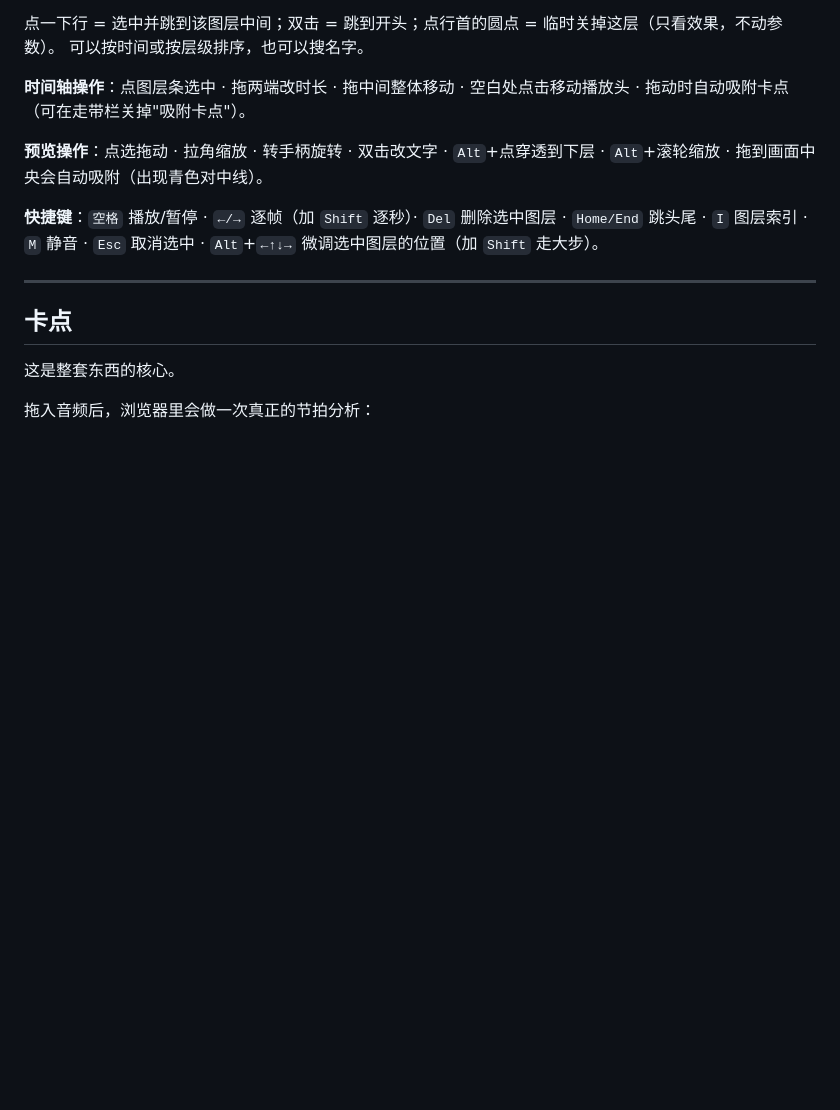
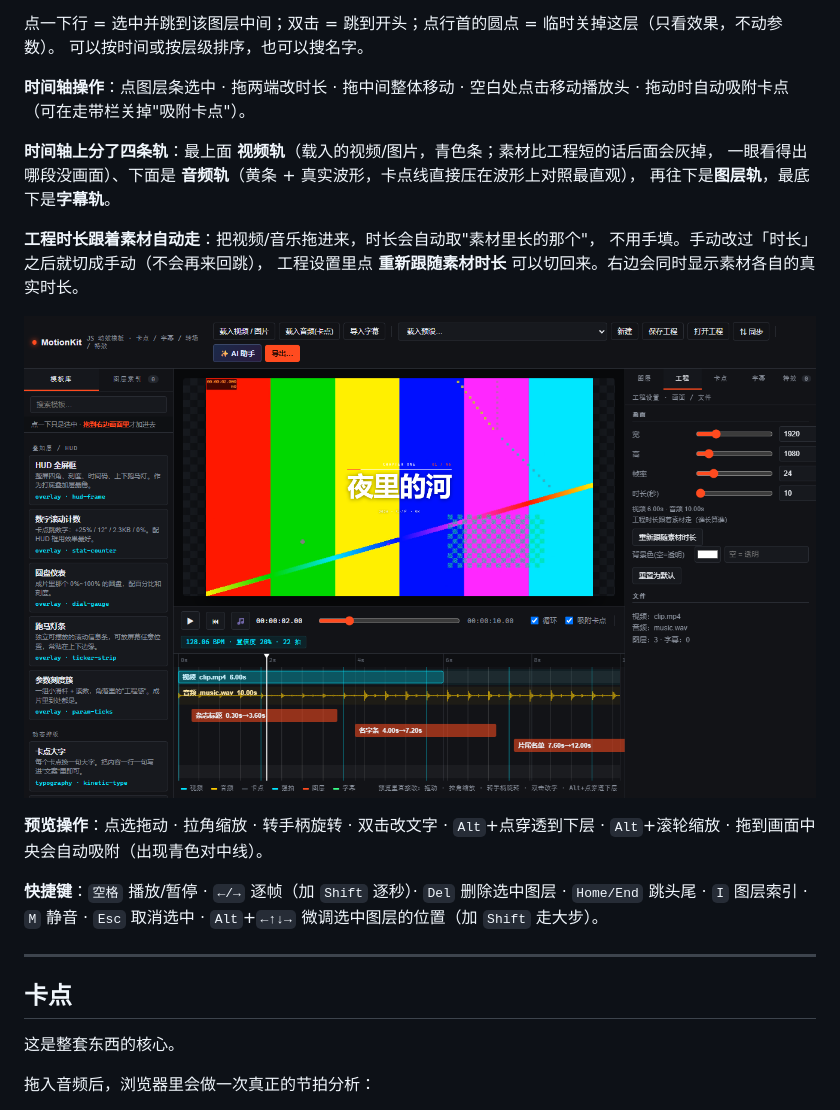
Before and after one commit to cxhzzb/motionkit, a Markdown page: README.md, the part around the change. GitHub-like rendering; pictures changed too: docs/preview-tracks.png (added); blank space fills up the shorter version.

```diff
--- a/README.md
+++ b/README.md
@@ -131,6 +131,16 @@ node tools/serve.mjs --open # 起服务并自动开浏览器（bat 里用的就
 
 **时间轴操作**：点图层条选中 · 拖两端改时长 · 拖中间整体移动 · 空白处点击移动播放头 ·
 拖动时自动吸附卡点（可在走带栏关掉"吸附卡点"）。
+
+**时间轴上分了四条轨**：最上面 **视频轨**（载入的视频/图片，青色条；素材比工程短的话后面会灰掉，
+一眼看得出哪段没画面）、下面是 **音频轨**（黄条 + 真实波形，卡点线直接压在波形上对照最直观），
+再往下是**图层轨**，最底下是**字幕轨**。
+
+**工程时长跟着素材自动走**：把视频/音乐拖进来，时长会自动取"素材里长的那个"，
+不用手填。手动改过「时长」之后就切成手动（不会再来回跳），
+工程设置里点 **重新跟随素材时长** 可以切回来。右边会同时显示素材各自的真实时长。
+
+![时间轴：视频轨 / 音频轨 / 图层轨](docs/preview-tracks.png)
 
 **预览操作**：点选拖动 · 拉角缩放 · 转手柄旋转 · 双击改文字 · `Alt`+点穿透到下层 ·
 `Alt`+滚轮缩放 · 拖到画面中央会自动吸附（出现青色对中线）。
```
Also changed, not shown: 6 other files.
